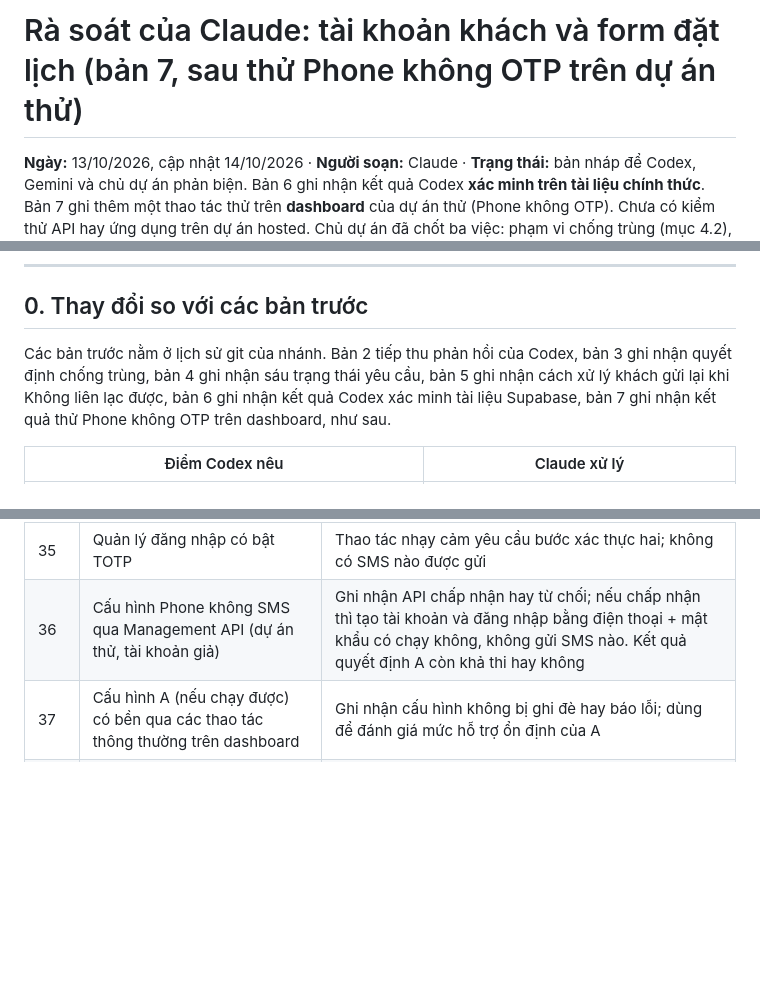
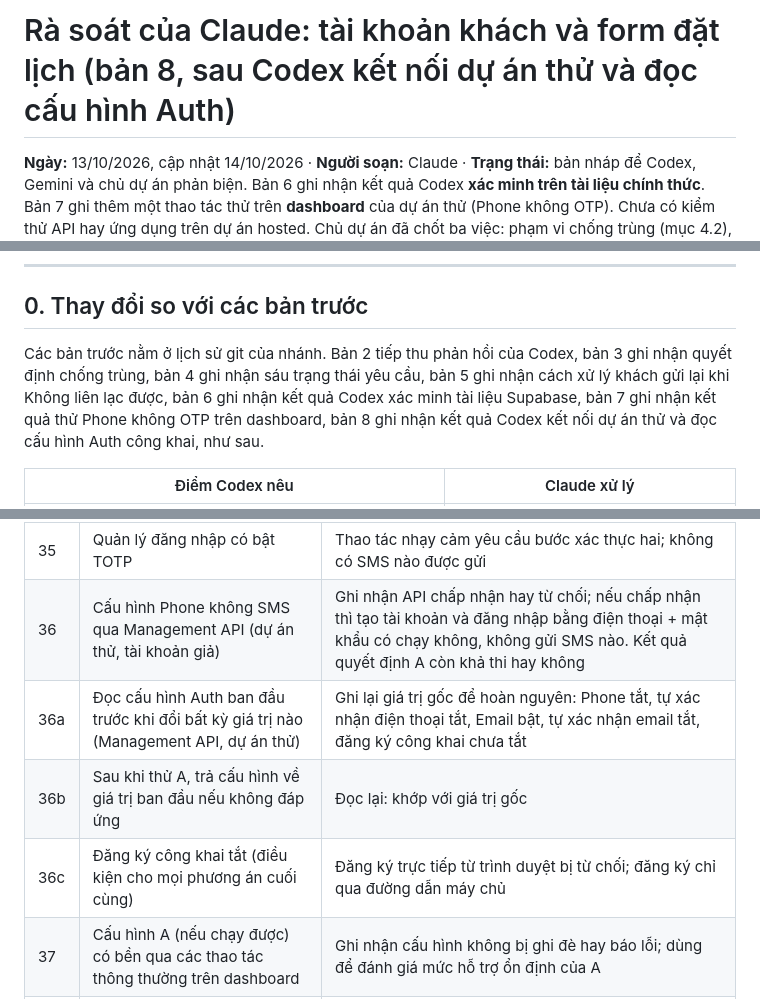
Before and after one commit to lqt140304-rgb/web-b-nh-vi-n, a Markdown page: docs/rasoat-tai-khoan-va-form-dat-lich.md, 3 parts joined by grey strips. GitHub-like rendering; blank space fills up the shorter version.

```diff
--- a/docs/rasoat-tai-khoan-va-form-dat-lich.md
+++ b/docs/rasoat-tai-khoan-va-form-dat-lich.md
@@ -1,4 +1,4 @@
-# Rà soát của Claude: tài khoản khách và form đặt lịch (bản 7, sau thử Phone không OTP trên dự án thử)
+# Rà soát của Claude: tài khoản khách và form đặt lịch (bản 8, sau Codex kết nối dự án thử và đọc cấu hình Auth)
 
 **Ngày:** 13/10/2026, cập nhật 14/10/2026 · **Người soạn:** Claude · **Trạng thái:** bản nháp để Codex, Gemini và chủ dự án phản biện. Bản 6 ghi nhận kết quả Codex **xác minh trên tài liệu chính thức**. Bản 7 ghi thêm một thao tác thử trên **dashboard** của dự án thử (Phone không OTP). Chưa có kiểm thử API hay ứng dụng trên dự án hosted. Chủ dự án đã chốt ba việc: phạm vi chống trùng (mục 4.2), sáu trạng thái yêu cầu cùng luồng chính (mục 4.2a), và cách xử lý khi khách gửi lại ở trạng thái Không liên lạc được (mục 4.2b). Các quyết định này **không** duyệt toàn bộ thiết kế, cơ chế đăng nhập, quy trình khôi phục, hay mọi chuyển trạng thái; các mục khác giữ nguyên nhãn.
 
@@ -14,7 +14,7 @@ Không có dữ liệu cá nhân thật. Chưa có mã, chưa mua dịch vụ n
 
 ## 0. Thay đổi so với các bản trước
 
-Các bản trước nằm ở lịch sử git của nhánh. Bản 2 tiếp thu phản hồi của Codex, bản 3 ghi nhận quyết định chống trùng, bản 4 ghi nhận sáu trạng thái yêu cầu, bản 5 ghi nhận cách xử lý khách gửi lại khi Không liên lạc được, bản 6 ghi nhận kết quả Codex xác minh tài liệu Supabase, bản 7 ghi nhận kết quả thử Phone không OTP trên dashboard, như sau.
+Các bản trước nằm ở lịch sử git của nhánh. Bản 2 tiếp thu phản hồi của Codex, bản 3 ghi nhận quyết định chống trùng, bản 4 ghi nhận sáu trạng thái yêu cầu, bản 5 ghi nhận cách xử lý khách gửi lại khi Không liên lạc được, bản 6 ghi nhận kết quả Codex xác minh tài liệu Supabase, bản 7 ghi nhận kết quả thử Phone không OTP trên dashboard, bản 8 ghi nhận kết quả Codex kết nối dự án thử và đọc cấu hình Auth công khai, như sau.
 
 | Điểm Codex nêu | Claude xử lý |
 |---|---|
@@ -411,6 +414,9 @@ Gộp yêu cầu; đặt hộ (sửa số liên hệ trong từng yêu cầu); f
 | 34 | Khách bấm gửi lại lần hai, ba khi dấu nhắc đang bật | Không tăng phiên bản, không thêm sự kiện, thời điểm vẫn là lần đầu (đề xuất 4.2b, chưa duyệt) |
 | 35 | Quản lý đăng nhập có bật TOTP | Thao tác nhạy cảm yêu cầu bước xác thực hai; không có SMS nào được gửi |
 | 36 | Cấu hình Phone không SMS qua Management API (dự án thử, tài khoản giả) | Ghi nhận API chấp nhận hay từ chối; nếu chấp nhận thì tạo tài khoản và đăng nhập bằng điện thoại + mật khẩu có chạy không, không gửi SMS nào. Kết quả quyết định A còn khả thi hay không |
+| 36a | Đọc cấu hình Auth ban đầu trước khi đổi bất kỳ giá trị nào (Management API, dự án thử) | Ghi lại giá trị gốc để hoàn nguyên: Phone tắt, tự xác nhận điện thoại tắt, Email bật, tự xác nhận email tắt, đăng ký công khai chưa tắt |
+| 36b | Sau khi thử A, trả cấu hình về giá trị ban đầu nếu không đáp ứng | Đọc lại: khớp với giá trị gốc |
+| 36c | Đăng ký công khai tắt (điều kiện cho mọi phương án cuối cùng) | Đăng ký trực tiếp từ trình duyệt bị từ chối; đăng ký chỉ qua đường dẫn máy chủ |
 | 37 | Cấu hình A (nếu chạy được) có bền qua các thao tác thông thường trên dashboard | Ghi nhận cấu hình không bị ghi đè hay báo lỗi; dùng để đánh giá mức hỗ trợ ổn định của A |
 | 11 | Khách đọc yêu cầu của tài khoản khác hoặc yêu cầu vãng lai | Bị chặn ở tầng cơ sở dữ liệu |
 | 12 | Truy cập dữ liệu bằng khóa công khai với bảng thiếu quyền hoặc RLS | Bị chặn; kiểm tra cả quyền được cấp lẫn RLS |
```
Also changed, not shown: other parts of docs/rasoat-tai-khoan-va-form-dat-lich.md (+5 -2 lines).
